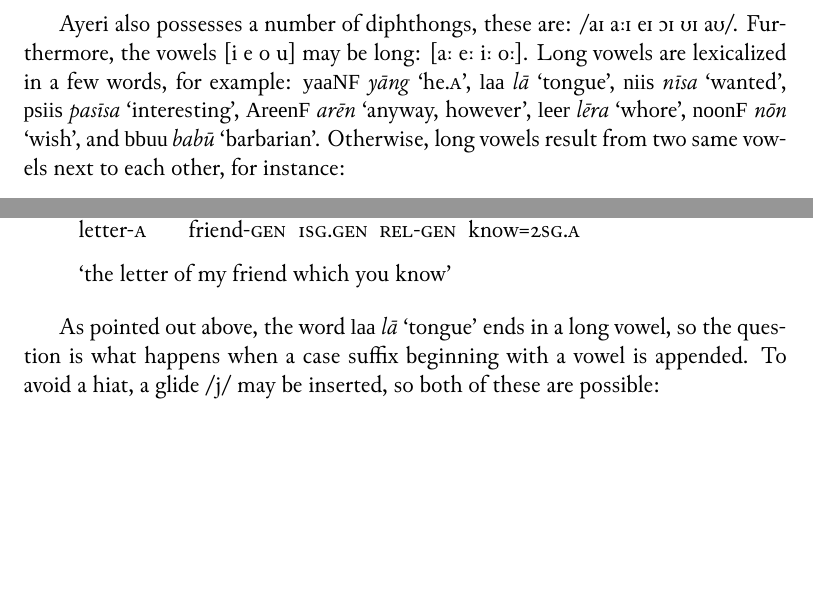
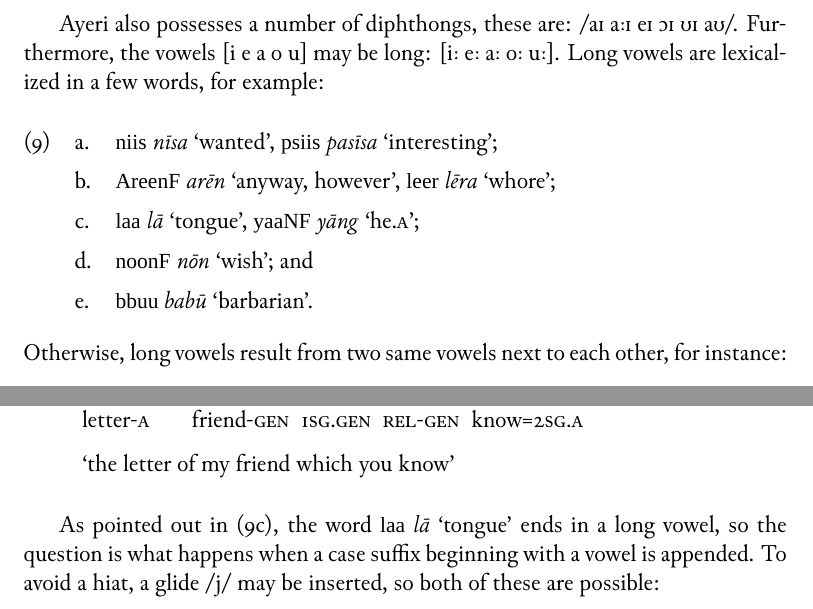
Before and after one commit to carbeck/ayerigrammar, a LaTeX thesis (grammar.tex, which reads chapters/phonology.tex): two parts of page 20 of 23, joined at a grey line, cut so that both start at the same text, the shorter picture padded with empty space. Compiled offline with XeLaTeX; a missing font is replaced by an installed copy or a similar font.

Commit message:
Formatting

```diff
--- a/chapters/phonology.tex
+++ b/chapters/phonology.tex
@@ -202,13 +202,19 @@ as an allophone of /e/ in final unstressed position, e.g. in the word
 \rayr{mine}{min\textbf{e}} [ˈminə] `affair, matter, issue'.
 
 Ayeri also possesses a number of diphthongs, these are: /aɪ aːɪ eɪ ɔɪ ʊɪ aʊ/.
-Furthermore, the vowels [i e o u] may be long: [aː eː iː oː]. Long vowels are
-lexicalized in a few words, for example: \xayr{yaaNF}{yāng}{he.\Aarg{}},
-\xayr{laa}{lā}{tongue}, \xayr{niis}{nīsa}{wanted},
-\xayr{psiis}{pasīsa}{interesting}, \xayr{AreenF}{arēn}{anyway, however},
-\xayr{leer}{lēra}{whore}, \xayr{noonF}{nōn}{wish}, and
-\xayr{bbuu}{babū}{barbarian}. Otherwise, long vowels result from two same
-vowels next to each other, for instance:
+Furthermore, the vowels [i e a o u] may be long: [iː eː aː oː uː]. Long vowels
+are lexicalized in a few words, for example:
+
+\pex
+	\a \xayr{niis}{nīsa}{wanted}, \xayr{psiis}{pasīsa}{interesting};
+	\a \xayr{AreenF}{arēn}{anyway, however}, \xayr{leer}{lēra}{whore};
+	\a \xayr{laa}{lā}{tongue}, \xayr{yaaNF}{yāng}{he.\Aarg{}}; \label{ex:laa}
+	\a \xayr{noonF}{nōn}{wish}; and
+	\a \xayr{bbuu}{babū}{barbarian}.
+\xe
+
+\noindent Otherwise, long vowels result from two same vowels next to each other,
+for instance:
 
 \ex \xayr{AgY/}{aja-}{play} + \xayr{/AnF}{-an}{\Nmlz{}} → \xayr{AgYaanF}{ajān}{game, play}. \xe
 
@@ -234,10 +240,10 @@ This is to disambiguate it from the plain genitive-marked relative pronoun
 	\glft `the letter of my friend which you know' //
 \endgl\xe
 
-As pointed out above, the word \xayr{laa}{lā}{tongue} ends in a long vowel, so
-the question is what happens when a case suffix beginning with a vowel is
-appended. To avoid a hiat, a glide /j/ may be inserted, so both of these are
-possible:
+As pointed out in (\ref{ex:laa}), the word \xayr{laa}{lā}{tongue} ends in a
+long vowel, so the question is what happens when a case suffix beginning with a
+vowel is appended. To avoid a hiat, a glide /j/ may be inserted, so both of
+these are possible:
 
 \pex
 	\a\begingl
```
Also changed, not shown: chapters/colophon.tex (+8 -1 lines), grammar.pdf, chapters/phonology.tex (2 more changed lines).
